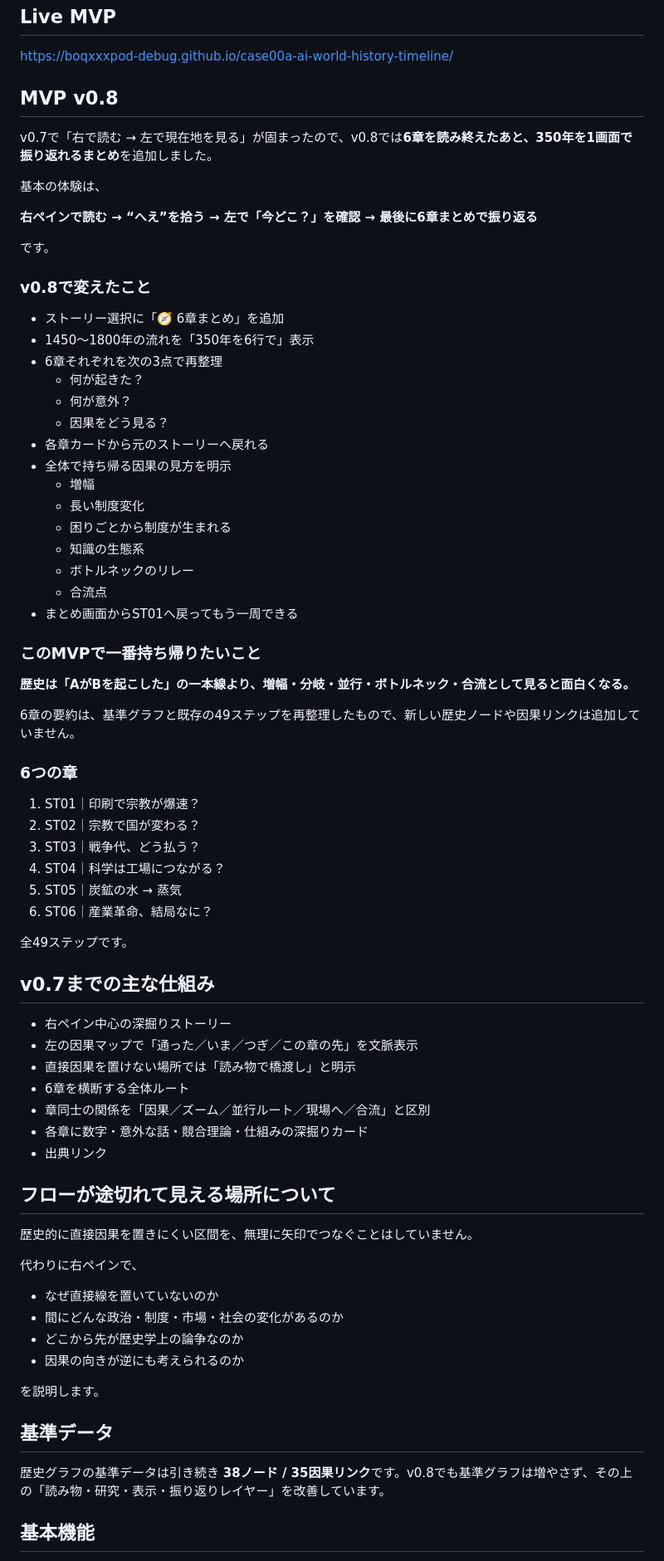
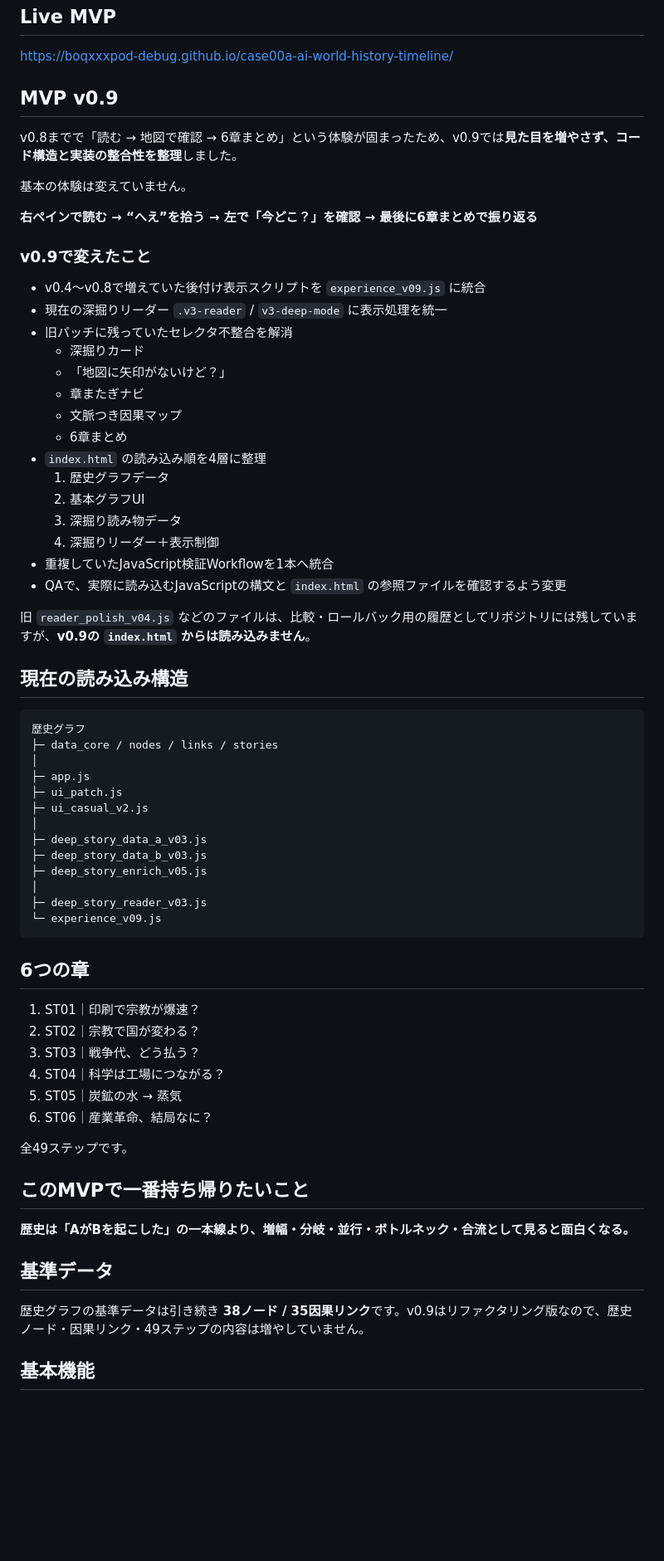
Before and after one commit to boqxxxpod-debug/case00a-ai-world-history-timeline, a Markdown page: README.md, the part around one of its changes. Shown at 83% size. Drawn GitHub-style; blank space fills up the shorter version.

Commit message:
Document v0.9 runtime consolidation

````diff
--- a/README.md
+++ b/README.md
@@ -6,41 +6,53 @@
 
 https://boqxxxpod-debug.github.io/case00a-ai-world-history-timeline/
 
-## MVP v0.8
+## MVP v0.9
 
-v0.7で「右で読む → 左で現在地を見る」が固まったので、v0.8では**6章を読み終えたあと、350年を1画面で振り返れるまとめ**を追加しました。
+v0.8までで「読む → 地図で確認 → 6章まとめ」という体験が固まったため、v0.9では**見た目を増やさず、コード構造と実装の整合性を整理**しました。
 
-基本の体験は、
+基本の体験は変えていません。
 
 **右ペインで読む → “へえ”を拾う → 左で「今どこ？」を確認 → 最後に6章まとめで振り返る**
 
-です。
+### v0.9で変えたこと
 
-### v0.8で変えたこと
+- v0.4〜v0.8で増えていた後付け表示スクリプトを `experience_v09.js` に統合
+- 現在の深掘りリーダー `.v3-reader` / `v3-deep-mode` に表示処理を統一
+- 旧パッチに残っていたセレクタ不整合を解消
+  - 深掘りカード
+  - 「地図に矢印がないけど？」
+  - 章またぎナビ
+  - 文脈つき因果マップ
+  - 6章まとめ
+- `index.html` の読み込み順を4層に整理
+  1. 歴史グラフデータ
+  2. 基本グラフUI
+  3. 深掘り読み物データ
+  4. 深掘りリーダー＋表示制御
+- 重複していたJavaScript検証Workflowを1本へ統合
+- QAで、実際に読み込むJavaScriptの構文と `index.html` の参照ファイルを確認するよう変更
 
-- ストーリー選択に「🧭 6章まとめ」を追加
-- 1450〜1800年の流れを「350年を6行で」表示
-- 6章それぞれを次の3点で再整理
-  - 何が起きた？
-  - 何が意外？
-  - 因果をどう見る？
-- 各章カードから元のストーリーへ戻れる
-- 全体で持ち帰る因果の見方を明示
-  - 増幅
-  - 長い制度変化
-  - 困りごとから制度が生まれる
-  - 知識の生態系
-  - ボトルネックのリレー
-  - 合流点
-- まとめ画面からST01へ戻ってもう一周できる
+旧 `reader_polish_v04.js` などのファイルは、比較・ロールバック用の履歴としてリポジトリには残していますが、**v0.9の `index.html` からは読み込みません**。
 
-### このMVPで一番持ち帰りたいこと
+## 現在の読み込み構造
 
-**歴史は「AがBを起こした」の一本線より、増幅・分岐・並行・ボトルネック・合流として見ると面白くなる。**
+```text
+歴史グラフ
+├─ data_core / nodes / links / stories
+│
+├─ app.js
+├─ ui_patch.js
+├─ ui_casual_v2.js
+│
+├─ deep_story_data_a_v03.js
+├─ deep_story_data_b_v03.js
+├─ deep_story_enrich_v05.js
+│
+├─ deep_story_reader_v03.js
+└─ experience_v09.js
+```
 
-6章の要約は、基準グラフと既存の49ステップを再整理したもので、新しい歴史ノードや因果リンクは追加していません。
-
-### 6つの章
+## 6つの章
 
 1. ST01｜印刷で宗教が爆速？
 2. ST02｜宗教で国が変わる？
@@ -51,32 +63,13 @@ v0.7で「右で読む → 左で現在地を見る」が固まったので、v0
 
 全49ステップです。
 
-## v0.7までの主な仕組み
+## このMVPで一番持ち帰りたいこと
 
-- 右ペイン中心の深掘りストーリー
-- 左の因果マップで「通った／いま／つぎ／この章の先」を文脈表示
-- 直接因果を置けない場所では「読み物で橋渡し」と明示
-- 6章を横断する全体ルート
-- 章同士の関係を「因果／ズーム／並行ルート／現場へ／合流」と区別
-- 各章に数字・意外な話・競合理論・仕組みの深掘りカード
-- 出典リンク
-
-## フローが途切れて見える場所について
-
-歴史的に直接因果を置きにくい区間を、無理に矢印でつなぐことはしていません。
-
-代わりに右ペインで、
-
-- なぜ直接線を置いていないのか
-- 間にどんな政治・制度・市場・社会の変化があるのか
-- どこから先が歴史学上の論争なのか
-- 因果の向きが逆にも考えられるのか
-
-を説明します。
+**歴史は「AがBを起こした」の一本線より、増幅・分岐・並行・ボトルネック・合流として見ると面白くなる。**
 
 ## 基準データ
 
-歴史グラフの基準データは引き続き **38ノード / 35因果リンク**です。v0.8でも基準グラフは増やさず、その上の「読み物・研究・表示・振り返りレイヤー」を改善しています。
+歴史グラフの基準データは引き続き **38ノード / 35因果リンク**です。v0.9はリファクタリング版なので、歴史ノード・因果リンク・49ステップの内容は増やしていません。
 
 ## 基本機能
 
````
Also changed, not shown: other parts of README.md (+3 -2 lines).
